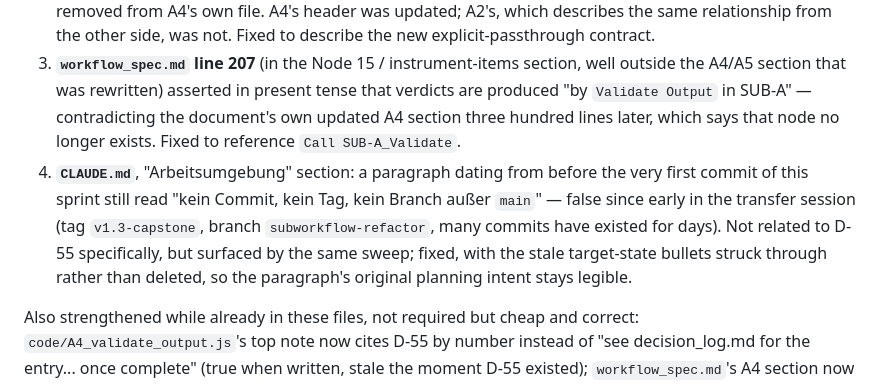
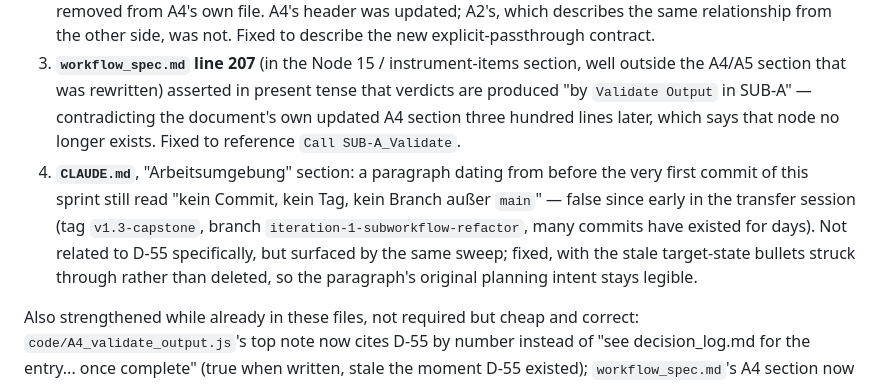
Before and after one commit to claudiabassier/a11yaudit-agent, a Markdown page: decision_log.md, the part around the change. Rendered like a GitHub page.

```diff
--- a/decision_log.md
+++ b/decision_log.md
@@ -833,7 +833,7 @@ Executions 73→74 run back to back on the `-dev` IDs specifically, not the orig
 1. **`tests/golden/README.md`** still named the deleted node `Validate Output2` in its "Out of scope" section, while `tests/golden/lib/chain.js` — updated in the same D-55 work — correctly called the equivalent call site `Call SUB-A_Validate (2)`. Fixed to name both, with the rename noted.
 2. **`code/A2_build_prompt.js`'s header comment** still claimed A4 reads `content_text`/`deterministic_items`/`attempt` via `$('Build Prompt')` — the exact D-A coupling D-55 removed from A4's own file. A4's header was updated; A2's, which describes the same relationship from the other side, was not. Fixed to describe the new explicit-passthrough contract.
 3. **`workflow_spec.md` line 207** (in the Node 15 / instrument-items section, well outside the A4/A5 section that was rewritten) asserted in present tense that verdicts are produced "by `Validate Output` in SUB-A" — contradicting the document's own updated A4 section three hundred lines later, which says that node no longer exists. Fixed to reference `Call SUB-A_Validate`.
-4. **`CLAUDE.md`**, "Arbeitsumgebung" section: a paragraph dating from before the very first commit of this sprint still read "kein Commit, kein Tag, kein Branch außer `main`" — false since early in the transfer session (tag `v1.3-capstone`, branch `subworkflow-refactor`, many commits have existed for days). Not related to D-55 specifically, but surfaced by the same sweep; fixed, with the stale target-state bullets struck through rather than deleted, so the paragraph's original planning intent stays legible.
+4. **`CLAUDE.md`**, "Arbeitsumgebung" section: a paragraph dating from before the very first commit of this sprint still read "kein Commit, kein Tag, kein Branch außer `main`" — false since early in the transfer session (tag `v1.3-capstone`, branch `iteration-1-subworkflow-refactor`, many commits have existed for days). Not related to D-55 specifically, but surfaced by the same sweep; fixed, with the stale target-state bullets struck through rather than deleted, so the paragraph's original planning intent stays legible.
 
 Also strengthened while already in these files, not required but cheap and correct: `code/A4_validate_output.js`'s top note now cites D-55 by number instead of "see decision_log.md for the entry... once complete" (true when written, stale the moment D-55 existed); `workflow_spec.md`'s A4 section now states explicitly that this describes `SUB-A_Validate-dev` only, and that `workflows_export/SUB-A_AI_Analysis.json` (the artefact matching the actual submission) still shows the old duplicated nodes, untouched.
 
```
Also changed, not shown: CLAUDE.md (+3 -3 lines).
